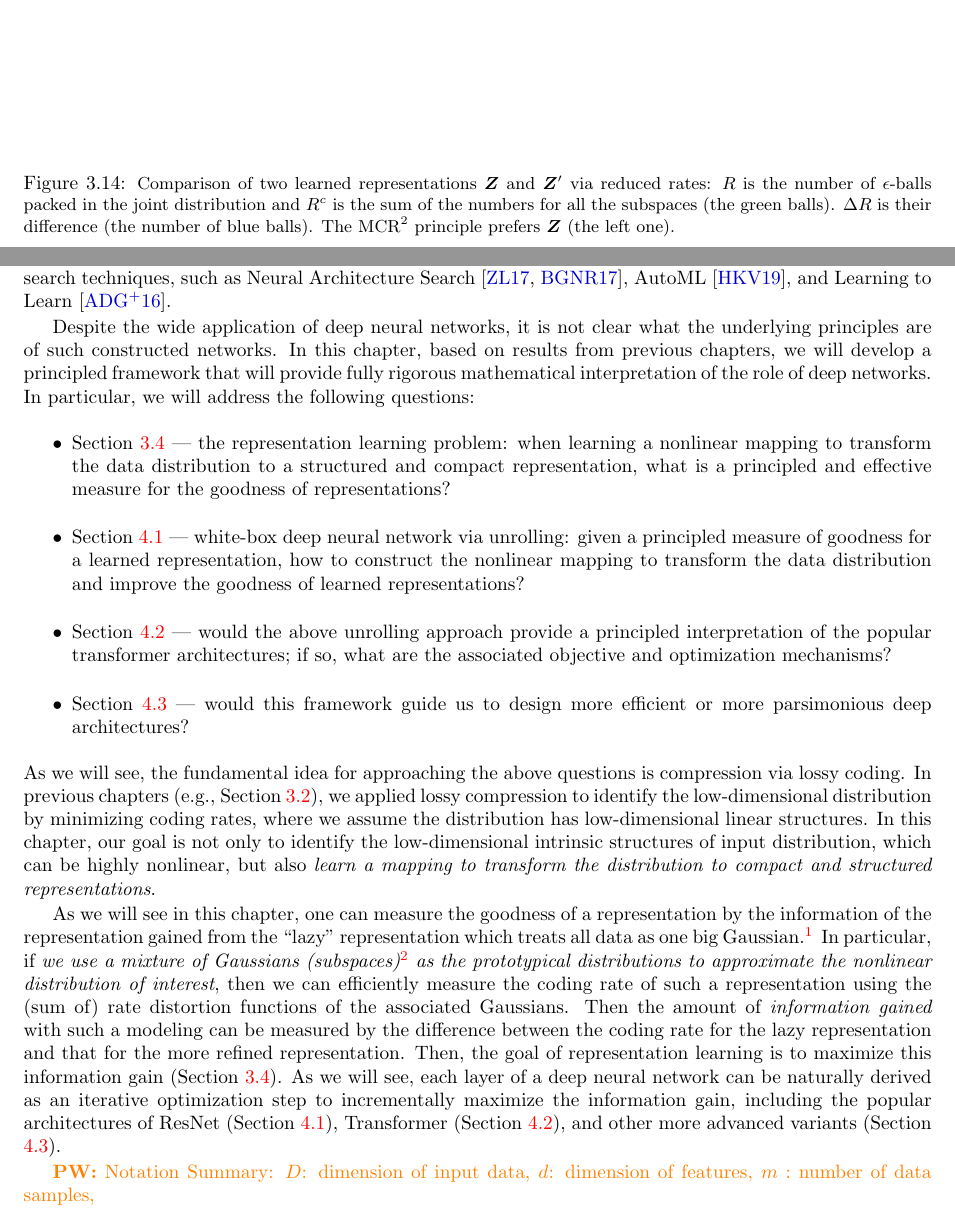
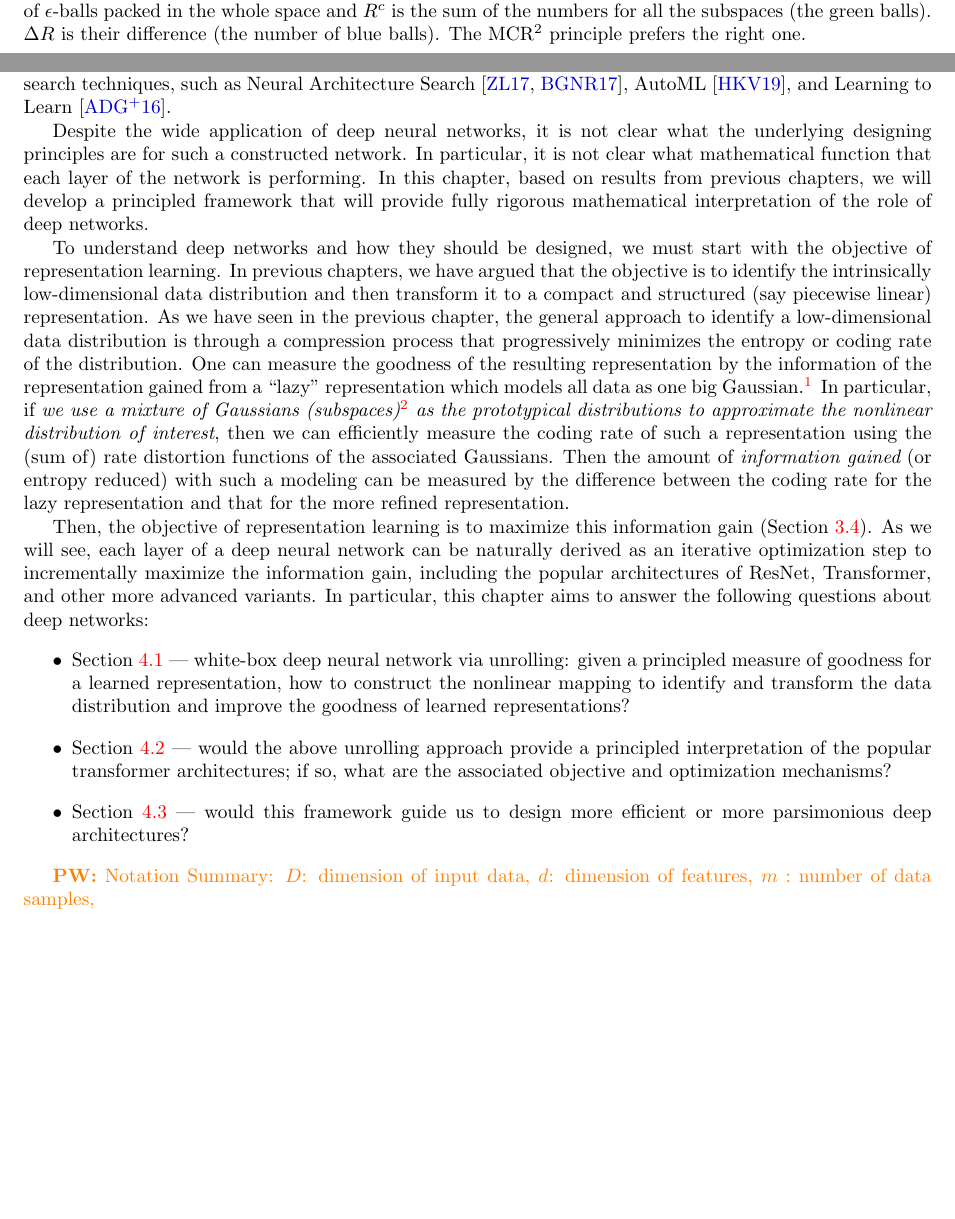
Before and after one commit to Ma-Lab-Berkeley/deep-representation-learning-book, a LaTeX thesis (book-main.tex, which reads chapters/Chapter3/compression-principle.tex, chapters/Chapter4/deep-networks.tex): two parts of pages 105 and 108 of 220, joined at a grey line, cut at the place of the change, the shorter picture padded with empty space. Compiled offline with pdfLaTeX.

Commit message:
Update on Overleaf.

```diff
--- a/chapters/Chapter3/compression-principle.tex
+++ b/chapters/Chapter3/compression-principle.tex
@@ -1128,7 +1128,7 @@ Here, to seek or learn the best representation, we further desire that the whole
 \begin{figure}
     \centering
     \includegraphics[width=0.9\linewidth]{figures/Expansion.png}
-    \caption{Transform the data distribution to a more informative structure representation.}
+    \caption{Transform the data distribution to a more informative structure representation: $R$ is the number of $\epsilon$-balls packed in the whole space and $R^c$ is the sum of the numbers for all the subspaces (the green balls). $\Delta R$ is their difference (the number of blue balls). The MCR$^2$ principle prefers the right one.}\label{fig:sphere-packing}
     \label{fig:informative-representation}
 \end{figure}
 
@@ -1183,13 +1183,13 @@ As long as the coding precision is adequately high, i.e., $\epsilon ^4 < c\cdot
 % \vspace{-2mm}
 \end{theorem}
 
-\begin{figure}[t]
-% \vspace{-5mm}
-    % \includegraphics[width=0.7\textwidth]{figs_chap4/pack_Compress.pdf}
-% \vspace{-15mm}
-\caption{\small Comparison of two learned representations $\Z$ and $\Z'$ via reduced rates: $R$ is the number of $\epsilon$-balls packed in the joint distribution and $R^c$ is the sum of the numbers for all the subspaces (the green balls). $\Delta R$ is their difference (the number of blue balls). The MCR$^2$ principle prefers $\Z$ (the left one).}\label{fig:sphere-packing}
-\vspace{-3mm}
-\end{figure}
+% \begin{figure}[t]
+% % \vspace{-5mm}
+%     % \includegraphics[width=0.7\textwidth]{figs_chap4/pack_Compress.pdf}
+% % \vspace{-15mm}
+% \caption{\small Comparison of two learned representations $\Z$ and $\Z'$ via reduced rates: $R$ is the number of $\epsilon$-balls packed in the joint distribution and $R^c$ is the sum of the numbers for all the subspaces (the green balls). $\Delta R$ is their difference (the number of blue balls). The MCR$^2$ principle prefers $\Z$ (the left one).}\label{fig:sphere-packing}
+% \vspace{-3mm}
+% \end{figure}
 
 In other words, in the case of subspaces, the MCR$^2$ principle promotes embedding of data into multiple independent subspaces, with features distributed {\em isotropically}  in each subspace (except for possibly one dimension). In addition, among all such discriminative representations, it prefers the one with the highest dimensions in the ambient space. This is substantially different from the objective of information bottleneck~\eqref{chap4-eqn:information-bottleneck}.
 % \pw{add some transition here to connect MCR$^2$ to the regularized MCR$^2$}\yaodong{TODO: motivation: an equivalent formulation allows more fine-grained optimization landscape analysis?}
--- a/chapters/Chapter4/deep-networks.tex
+++ b/chapters/Chapter4/deep-networks.tex
@@ -42,17 +40,17 @@ As part of the effort to improve deep networks' performance, almost every compon
 Nevertheless, almost all such modifications are developed through years of empirical {trial and error} or ablation study. Some recent practices even take to the extreme by searching for effective network structures and training strategies through extensive random search techniques, such as Neural Architecture Search \cite{NAS-1,Baker2017DesigningNN}, AutoML \cite{automl}, and Learning to Learn \cite{andrychowicz2016learning}.
 
-Despite the wide application of deep neural networks, it is not clear what the underlying principles are of such constructed networks.
-In this chapter, based on results from previous chapters, we will develop a principled framework that will provide fully rigorous mathematical interpretation of the role of deep networks. In particular, we will address the following questions:
+Despite the wide application of deep neural networks, it is not clear what the underlying designing principles are for such a constructed network. In particular, it is not clear what mathematical function that each layer of the network is performing. In this chapter, based on results from previous chapters, we will develop a principled framework that will provide fully rigorous mathematical interpretation of the role of deep networks.
+
+To understand deep networks and how they should be designed, we must start with the objective of representation learning. In previous chapters, we have argued that the objective is to identify the intrinsically low-dimensional data distribution and then transform it to a compact and structured (say piecewise linear) representation. As we have seen in the previous chapter, the general approach to identify a low-dimensional data distribution is through a compression process that progressively minimizes the entropy or coding rate of the distribution. One can measure the goodness of the resulting representation by the information of the representation gained from a  ``lazy'' representation which models all data as one big  Gaussian.\footnote{that we have seen in the previous chapter as one particular choice of interpreation of the sampled dataset.} In particular, if \textit{we use a mixture of Gaussians (subspaces)\footnote{which we have studied thoroughly in the previous chapter.} as the prototypical distributions to approximate the nonlinear distribution of interest}, then we can efficiently measure the coding rate of such a representation using the (sum of) rate distortion functions of the associated Gaussians. Then the amount of {\em information gained} (or entropy reduced) with such a modeling can be measured by the difference between the coding rate for the lazy representation and that for the more refined representation.
+
+Then, the objective of representation learning is to maximize this information gain (Section~\ref{sec:chap4-representation-learning-problem}). As we will see, each layer of a deep neural network can be naturally derived as an iterative optimization step to incrementally maximize the information gain, including the popular architectures of ResNet,  Transformer, and other more advanced variants. In particular, this chapter aims to answer the following questions about deep networks:
 \begin{itemize}
-    \item Section~\ref{sec:chap4-representation-learning-problem} --- the representation learning problem: when learning a nonlinear mapping to transform the data distribution to a structured and compact representation, what is a principled and effective measure for the goodness of representations?
-    \item Section~\ref{sec:chap4-white-box-model-via-unrolling} --- white-box deep neural network via unrolling: given a principled measure of goodness for a learned representation, how to construct the nonlinear mapping to transform the data distribution and improve the goodness of learned representations?
+    %\item Section~\ref{sec:chap4-representation-learning-problem} --- the representation learning problem: when learning a nonlinear mapping to transform the data distribution to a structured and compact representation, what is a principled and effective measure for the goodness of representations?
+    \item Section~\ref{sec:chap4-white-box-model-via-unrolling} --- white-box deep neural network via unrolling: given a principled measure of goodness for a learned representation, how to construct the nonlinear mapping to identify and transform the data distribution and improve the goodness of learned representations?
     \item Section~\ref{sec:chap4-white-box-transformer} --- would the above unrolling approach provide a principled interpretation of the popular transformer architectures; if so, what are the associated objective and optimization mechanisms?
     \item Section \ref{sec:chap4-derive-white-box-transformer-variants} --- would this framework guide us to design more efficient or more parsimonious deep architectures?
 \end{itemize}
-As we will see, the fundamental idea for approaching the above questions is compression via lossy coding. In previous chapters (e.g., Section~\ref{sub:compression_denoising}), we applied lossy compression to identify the low-dimensional distribution by minimizing coding rates, where we assume the distribution has low-dimensional linear structures. In this chapter, our goal is not only to identify the low-dimensional intrinsic structures of input distribution, which can be highly nonlinear, but also  \textit{learn a mapping to  transform the distribution to compact and structured representations}.
 
-As we will see in this chapter, one can measure the goodness of a representation by the information of the representation gained from the ``lazy'' representation which treats all data as one big  Gaussian.\footnote{that we have seen in the previous chapter as one particular choice of interpreation of the sampled dataset.} In particular, if \textit{we use a mixture of Gaussians (subspaces)\footnote{which we have studied thoroughly in the previous chapter.} as the prototypical distributions to approximate the nonlinear distribution of interest}, then we can efficiently measure the coding rate of such a representation using the (sum of) rate distortion functions of the associated Gaussians. Then the amount of {\em information gained} with such a modeling can be measured by the difference between the coding rate for the lazy representation and that for the more refined representation.
-Then, the goal of representation learning is to maximize this information gain (Section~\ref{sec:chap4-representation-learning-problem}). As we will see, each layer of a deep neural network can be naturally derived as an iterative optimization step to incrementally maximize the information gain, including the popular architectures of ResNet (Section~\ref{sec:chap4-white-box-model-via-unrolling}),  Transformer (Section~\ref{sec:chap4-white-box-transformer}), and other more advanced variants (Section \ref{sec:chap4-derive-white-box-transformer-variants}).
 
 \pw{Notation Summary: $D$: dimension of input data, $d$: dimension of features, $m:$ number of data samples, }
 % \yaodong{Highlight that previous section does not transform the data, mainly just deal the data as it is. Here we want to use non-linear mapping to transform the data. Here highlight the role of non-linear transformation.}
```
Also changed, not shown: figs_chap4/heatmap_ce.pdf (deleted), figs_chap4/heatmap_ce.png (added), chapters/Chapter3/compression-principle.tex (26 more changed lines), chapters/Chapter4/deep-networks.tex (8 more changed lines).
